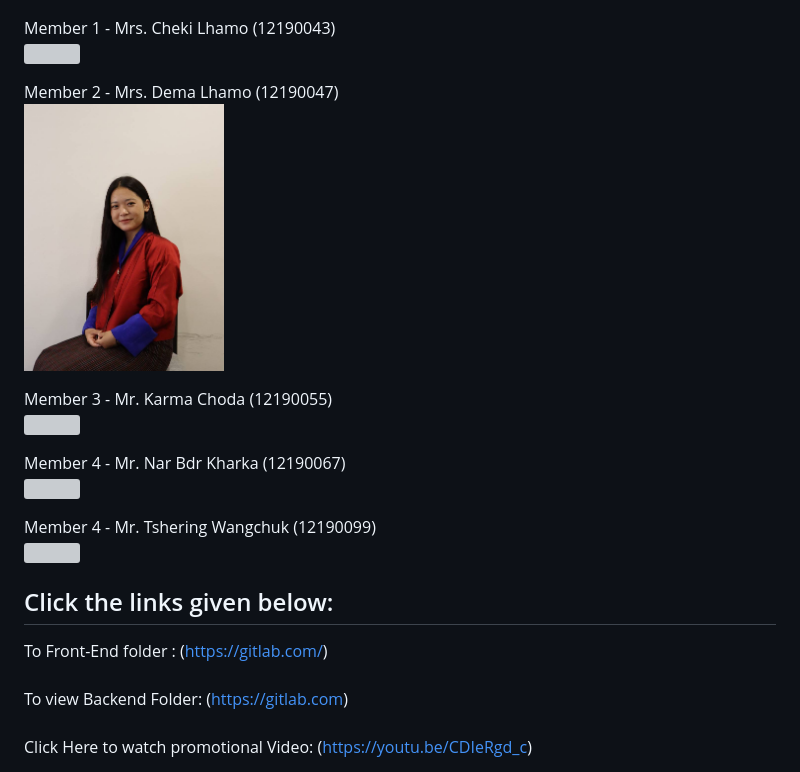
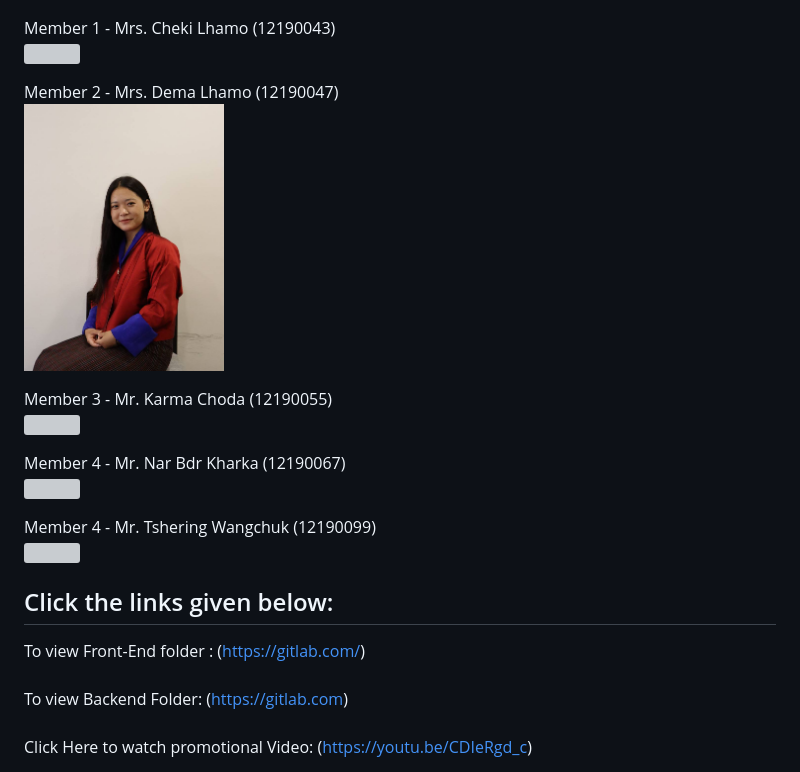
Before and after one commit to naryeen/DrukeBird, a Markdown page: README.md, the part around one of its changes. Drawn GitHub-style; grey boxes are pictures that could not be loaded.

```diff
--- a/README.md
+++ b/README.md
@@ -81,7 +81,7 @@ Member 1 - Mrs. Cheki Lhamo (12190043)
 
 Member 2 - Mrs. Dema Lhamo (12190047)
 <br>
-<img src="Images/dema.jpeg" width="200" height="200" />
+<img src="Images/dema.jpeg" width="200" height="300" />
 <br>
 
 Member 3 - Mr. Karma Choda (12190055)
@@ -100,7 +100,7 @@ Member 4 - Mr. Tshering Wangchuk (12190099)
 <br>
 
 ## Click the links given below:
-To Front-End folder :
+To view Front-End folder :
 (https://gitlab.com/)
 <br>
 <br>
```
Also changed, not shown: other parts of README.md (+4 -4 lines).
